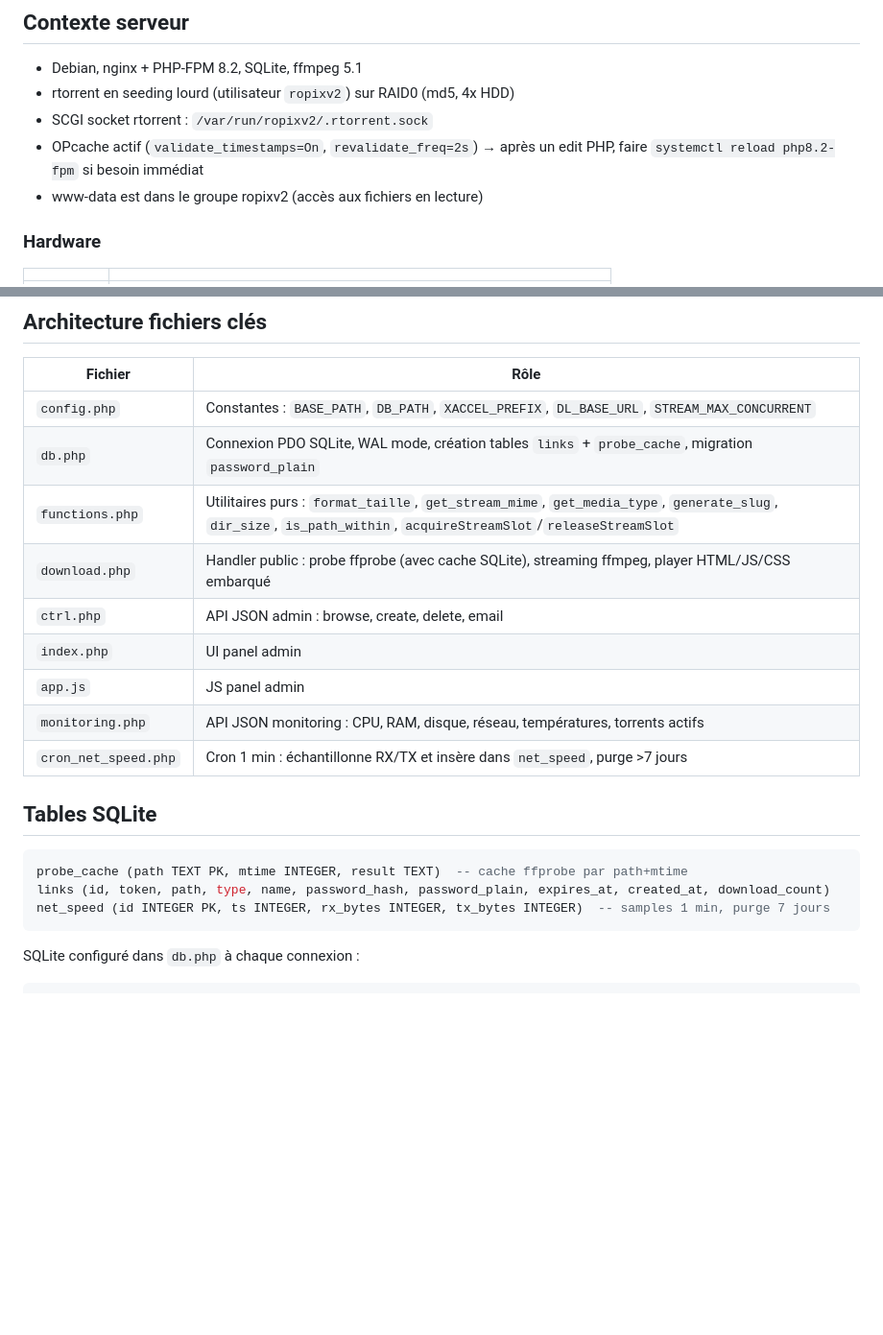
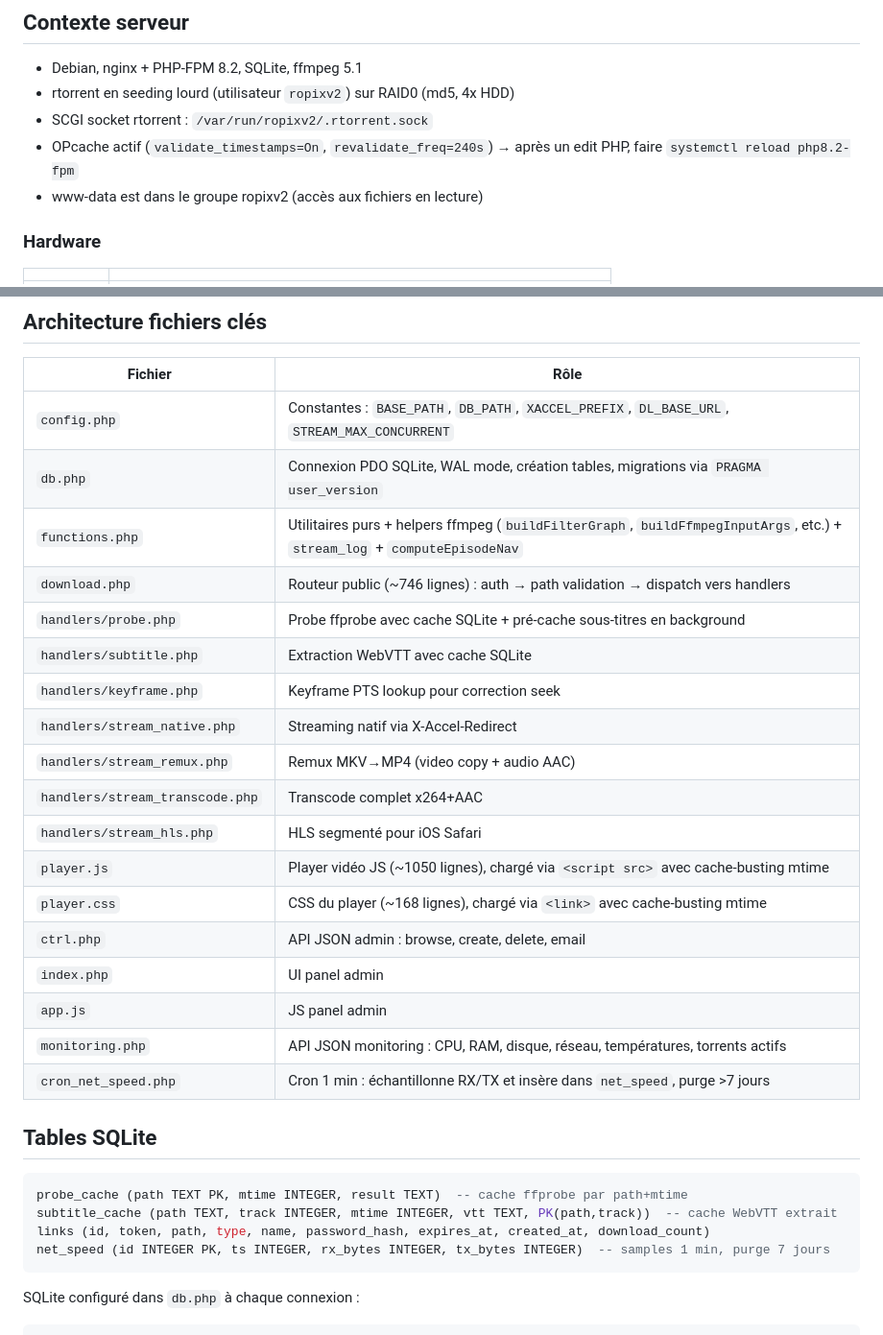
Before and after one commit to ohugonnot/sharebox, a Markdown page: CLAUDE.md, 2 parts joined by grey strips. Shown at 96% size. GitHub-like rendering; blank space fills up the shorter version.

Commit message:
docs: update CLAUDE.md for new architecture + HLS cleanup cron
- Architecture table updated: handlers/, player.js, player.css
- Added subtitle_cache table, removed password_plain
- Fixed OPcache revalidate_freq (240s not 2s)
- Added cron: HLS temp cleanup every 15min + daily cache purge

````diff
--- a/CLAUDE.md
+++ b/CLAUDE.md
@@ -5,7 +5,7 @@
 - Debian, nginx + PHP-FPM 8.2, SQLite, ffmpeg 5.1
 - rtorrent en seeding lourd (utilisateur `ropixv2`) sur RAID0 (md5, 4x HDD)
 - SCGI socket rtorrent : `/var/run/ropixv2/.rtorrent.sock`
-- OPcache actif (`validate_timestamps=On`, `revalidate_freq=2s`) → après un edit PHP, faire `systemctl reload php8.2-fpm` si besoin immédiat
+- OPcache actif (`validate_timestamps=On`, `revalidate_freq=240s`) → après un edit PHP, faire `systemctl reload php8.2-fpm`
 - www-data est dans le groupe ropixv2 (accès aux fichiers en lecture)
 
 ### Hardware
@@ -35,9 +35,18 @@ Rationale : avec 3 streams long-running + retries + probes + UI admin, 5 (defaul
 | Fichier | Rôle |
 |---|---|
 | `config.php` | Constantes : `BASE_PATH`, `DB_PATH`, `XACCEL_PREFIX`, `DL_BASE_URL`, `STREAM_MAX_CONCURRENT` |
-| `db.php` | Connexion PDO SQLite, WAL mode, création tables `links` + `probe_cache`, migration `password_plain` |
-| `functions.php` | Utilitaires purs : `format_taille`, `get_stream_mime`, `get_media_type`, `generate_slug`, `dir_size`, `is_path_within`, `acquireStreamSlot`/`releaseStreamSlot` |
-| `download.php` | Handler public : probe ffprobe (avec cache SQLite), streaming ffmpeg, player HTML/JS/CSS embarqué |
+| `db.php` | Connexion PDO SQLite, WAL mode, création tables, migrations via `PRAGMA user_version` |
+| `functions.php` | Utilitaires purs + helpers ffmpeg (`buildFilterGraph`, `buildFfmpegInputArgs`, etc.) + `stream_log` + `computeEpisodeNav` |
+| `download.php` | Routeur public (~746 lignes) : auth → path validation → dispatch vers handlers |
+| `handlers/probe.php` | Probe ffprobe avec cache SQLite + pré-cache sous-titres en background |
+| `handlers/subtitle.php` | Extraction WebVTT avec cache SQLite |
+| `handlers/keyframe.php` | Keyframe PTS lookup pour correction seek |
+| `handlers/stream_native.php` | Streaming natif via X-Accel-Redirect |
+| `handlers/stream_remux.php` | Remux MKV→MP4 (video copy + audio AAC) |
+| `handlers/stream_transcode.php` | Transcode complet x264+AAC |
+| `handlers/stream_hls.php` | HLS segmenté pour iOS Safari |
+| `player.js` | Player vidéo JS (~1050 lignes), chargé via `<script src>` avec cache-busting mtime |
+| `player.css` | CSS du player (~168 lignes), chargé via `<link>` avec cache-busting mtime |
 | `ctrl.php` | API JSON admin : browse, create, delete, email |
 | `index.php` | UI panel admin |
 | `app.js` | JS panel admin |
@@ -48,7 +57,8 @@ Rationale : avec 3 streams long-running + retries + probes + UI admin, 5 (defaul
 
 ```sql
 probe_cache (path TEXT PK, mtime INTEGER, result TEXT)  -- cache ffprobe par path+mtime
-links (id, token, path, type, name, password_hash, password_plain, expires_at, created_at, download_count)
+subtitle_cache (path TEXT, track INTEGER, mtime INTEGER, vtt TEXT, PK(path,track))  -- cache WebVTT extrait
+links (id, token, path, type, name, password_hash, expires_at, created_at, download_count)
 net_speed (id INTEGER PK, ts INTEGER, rx_bytes INTEGER, tx_bytes INTEGER)  -- samples 1 min, purge 7 jours
 ```
 
````
